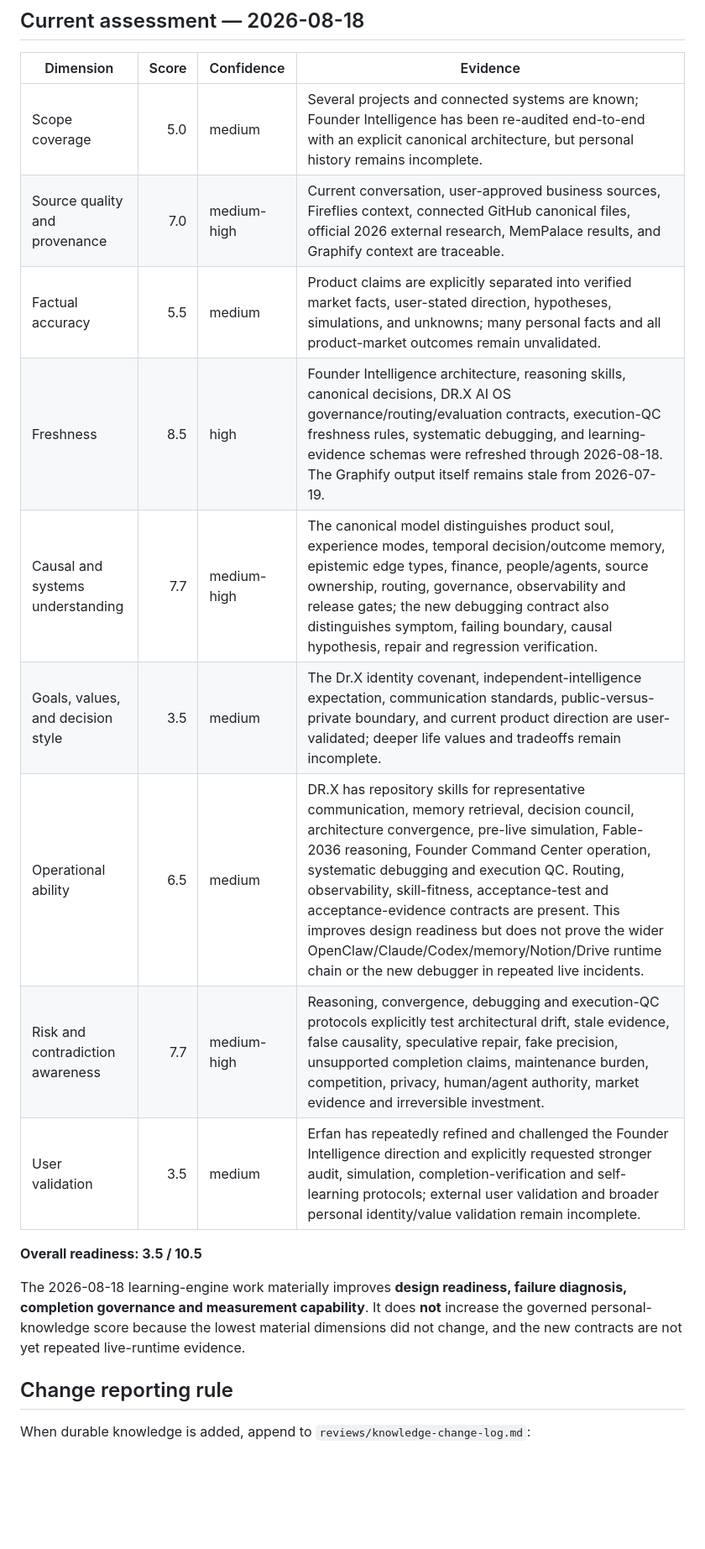
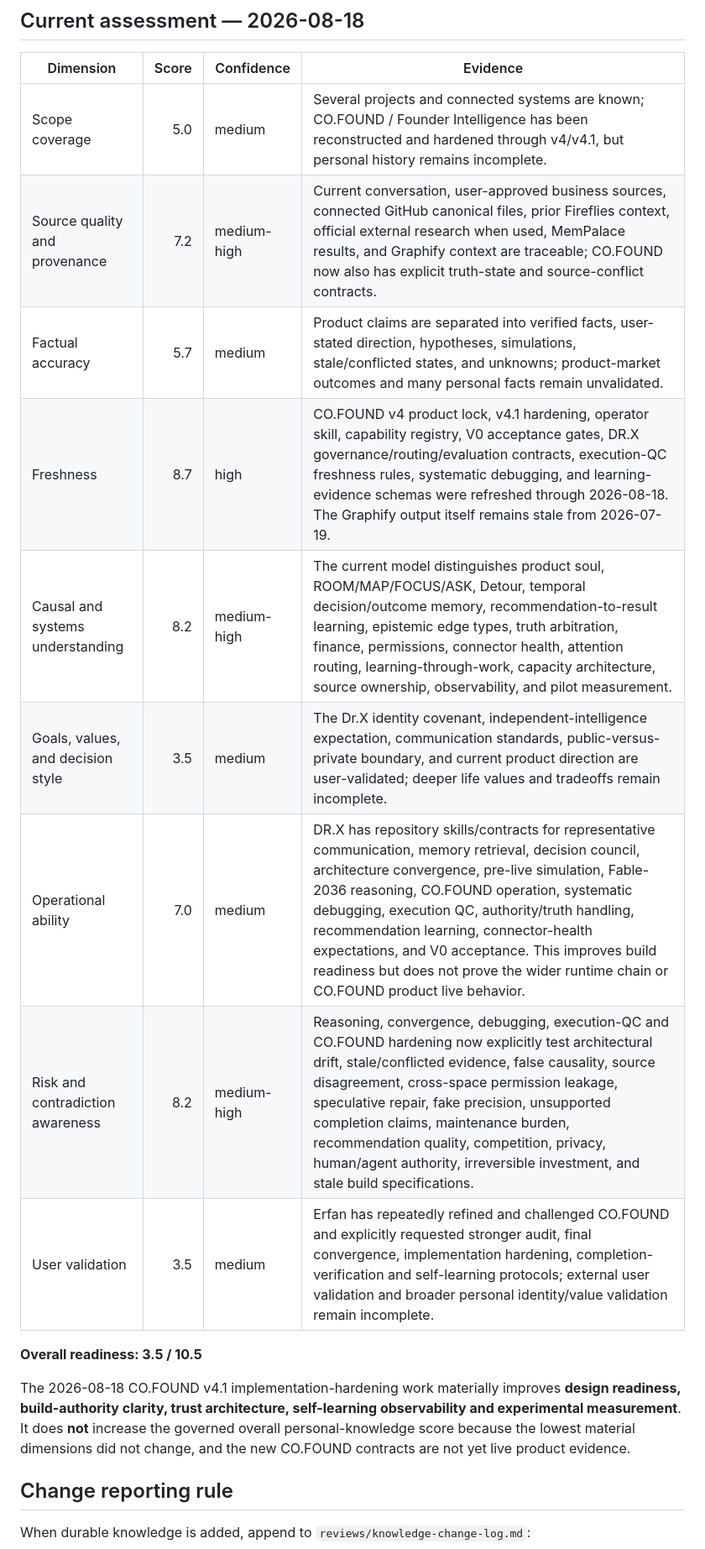
Before and after one commit to lets-colab/erfan-second-brain, a Markdown page: areas/knowledge-readiness.md, the part around one of its changes. Shown at 84% size. Drawn GitHub-style; blank space fills up the shorter version.

Commit message:
Reassess knowledge readiness after CO.FOUND v4.1 hardening

```diff
--- a/areas/knowledge-readiness.md
+++ b/areas/knowledge-readiness.md
@@ -15,19 +15,19 @@ project model cannot hide weak knowledge of Erfan's identity, voice, or judgment
 
 | Dimension | Score | Confidence | Evidence |
 |---|---:|---|---|
-| Scope coverage | 5.0 | medium | Several projects and connected systems are known; Founder Intelligence has been re-audited end-to-end with an explicit canonical architecture, but personal history remains incomplete. |
-| Source quality and provenance | 7.0 | medium-high | Current conversation, user-approved business sources, Fireflies context, connected GitHub canonical files, official 2026 external research, MemPalace results, and Graphify context are traceable. |
-| Factual accuracy | 5.5 | medium | Product claims are explicitly separated into verified market facts, user-stated direction, hypotheses, simulations, and unknowns; many personal facts and all product-market outcomes remain unvalidated. |
-| Freshness | 8.5 | high | Founder Intelligence architecture, reasoning skills, canonical decisions, DR.X AI OS governance/routing/evaluation contracts, execution-QC freshness rules, systematic debugging, and learning-evidence schemas were refreshed through 2026-08-18. The Graphify output itself remains stale from 2026-07-19. |
-| Causal and systems understanding | 7.7 | medium-high | The canonical model distinguishes product soul, experience modes, temporal decision/outcome memory, epistemic edge types, finance, people/agents, source ownership, routing, governance, observability and release gates; the new debugging contract also distinguishes symptom, failing boundary, causal hypothesis, repair and regression verification. |
+| Scope coverage | 5.0 | medium | Several projects and connected systems are known; CO.FOUND / Founder Intelligence has been reconstructed and hardened through v4/v4.1, but personal history remains incomplete. |
+| Source quality and provenance | 7.2 | medium-high | Current conversation, user-approved business sources, connected GitHub canonical files, prior Fireflies context, official external research when used, MemPalace results, and Graphify context are traceable; CO.FOUND now also has explicit truth-state and source-conflict contracts. |
+| Factual accuracy | 5.7 | medium | Product claims are separated into verified facts, user-stated direction, hypotheses, simulations, stale/conflicted states, and unknowns; product-market outcomes and many personal facts remain unvalidated. |
+| Freshness | 8.7 | high | CO.FOUND v4 product lock, v4.1 hardening, operator skill, capability registry, V0 acceptance gates, DR.X governance/routing/evaluation contracts, execution-QC freshness rules, systematic debugging, and learning-evidence schemas were refreshed through 2026-08-18. The Graphify output itself remains stale from 2026-07-19. |
+| Causal and systems understanding | 8.2 | medium-high | The current model distinguishes product soul, ROOM/MAP/FOCUS/ASK, Detour, temporal decision/outcome memory, recommendation-to-result learning, epistemic edge types, truth arbitration, finance, permissions, connector health, attention routing, learning-through-work, capacity architecture, source ownership, observability, and pilot measurement. |
 | Goals, values, and decision style | 3.5 | medium | The Dr.X identity covenant, independent-intelligence expectation, communication standards, public-versus-private boundary, and current product direction are user-validated; deeper life values and tradeoffs remain incomplete. |
-| Operational ability | 6.5 | medium | DR.X has repository skills for representative communication, memory retrieval, decision council, architecture convergence, pre-live simulation, Fable-2036 reasoning, Founder Command Center operation, systematic debugging and execution QC. Routing, observability, skill-fitness, acceptance-test and acceptance-evidence contracts are present. This improves design readiness but does not prove the wider OpenClaw/Claude/Codex/memory/Notion/Drive runtime chain or the new debugger in repeated live incidents. |
-| Risk and contradiction awareness | 7.7 | medium-high | Reasoning, convergence, debugging and execution-QC protocols explicitly test architectural drift, stale evidence, false causality, speculative repair, fake precision, unsupported completion claims, maintenance burden, competition, privacy, human/agent authority, market evidence and irreversible investment. |
-| User validation | 3.5 | medium | Erfan has repeatedly refined and challenged the Founder Intelligence direction and explicitly requested stronger audit, simulation, completion-verification and self-learning protocols; external user validation and broader personal identity/value validation remain incomplete. |
+| Operational ability | 7.0 | medium | DR.X has repository skills/contracts for representative communication, memory retrieval, decision council, architecture convergence, pre-live simulation, Fable-2036 reasoning, CO.FOUND operation, systematic debugging, execution QC, authority/truth handling, recommendation learning, connector-health expectations, and V0 acceptance. This improves build readiness but does not prove the wider runtime chain or CO.FOUND product live behavior. |
+| Risk and contradiction awareness | 8.2 | medium-high | Reasoning, convergence, debugging, execution-QC and CO.FOUND hardening now explicitly test architectural drift, stale/conflicted evidence, false causality, source disagreement, cross-space permission leakage, speculative repair, fake precision, unsupported completion claims, maintenance burden, recommendation quality, competition, privacy, human/agent authority, irreversible investment, and stale build specifications. |
+| User validation | 3.5 | medium | Erfan has repeatedly refined and challenged CO.FOUND and explicitly requested stronger audit, final convergence, implementation hardening, completion-verification and self-learning protocols; external user validation and broader personal identity/value validation remain incomplete. |
 
 **Overall readiness: 3.5 / 10.5**
 
-The 2026-08-18 learning-engine work materially improves **design readiness, failure diagnosis, completion governance and measurement capability**. It does **not** increase the governed personal-knowledge score because the lowest material dimensions did not change, and the new contracts are not yet repeated live-runtime evidence.
+The 2026-08-18 CO.FOUND v4.1 implementation-hardening work materially improves **design readiness, build-authority clarity, trust architecture, self-learning observability and experimental measurement**. It does **not** increase the governed overall personal-knowledge score because the lowest material dimensions did not change, and the new CO.FOUND contracts are not yet live product evidence.
 
 ## Change reporting rule
 
```
Also changed, not shown: other parts of areas/knowledge-readiness.md (+4 -3 lines).
